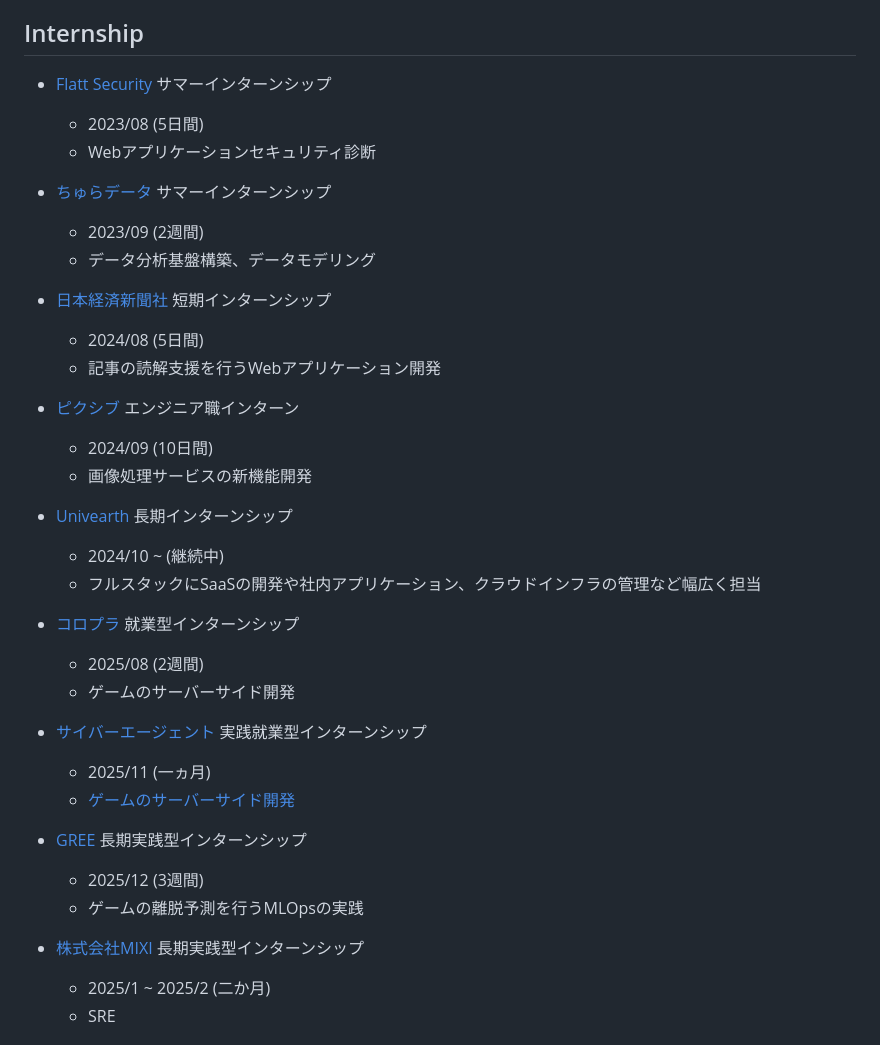
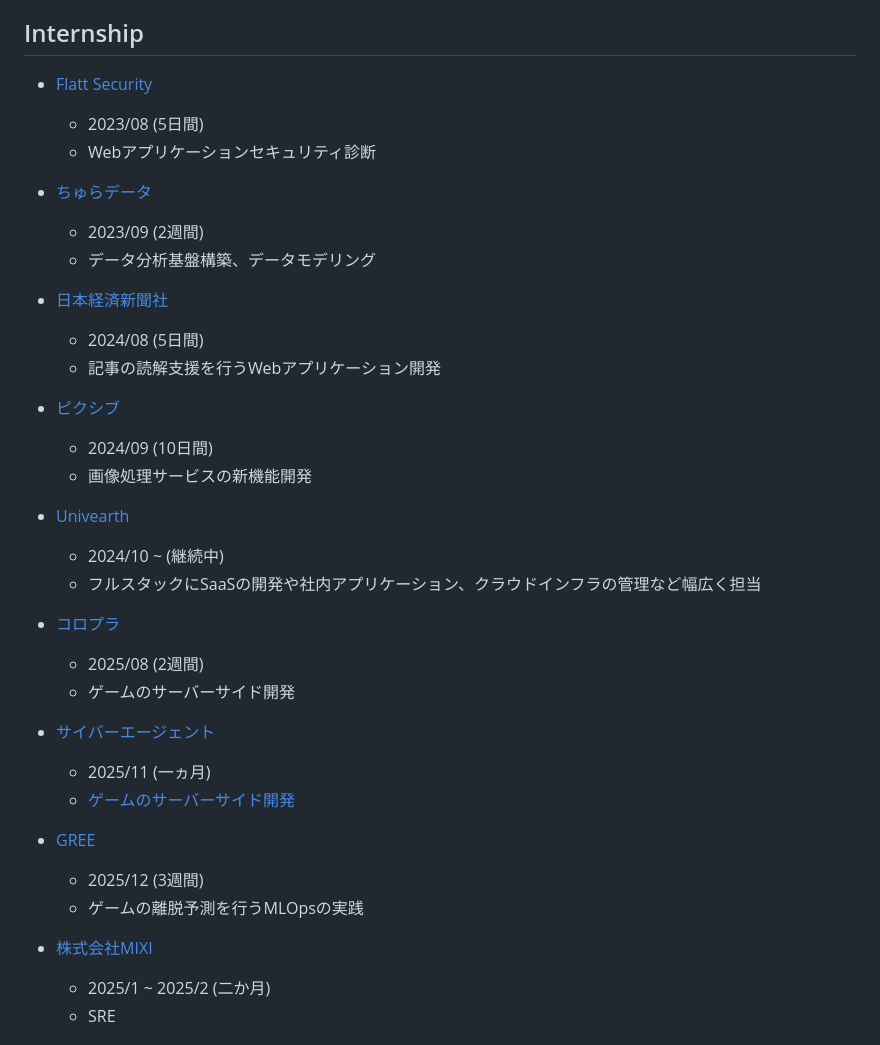
Before and after one commit to yashikota/yashikota.com, a Markdown page: src/data/about.md, the part around the change. GitHub-like rendering.

```diff
--- a/src/data/about.md
+++ b/src/data/about.md
@@ -145,39 +145,39 @@ https://docswell.com/user/kota
 
 ## Internship
 
-- [Flatt Security](https://flatt.tech) サマーインターンシップ
+- [Flatt Security](https://flatt.tech)
   - 2023/08 (5日間)
   - Webアプリケーションセキュリティ診断
 
-- [ちゅらデータ](https://churadata.okinawa) サマーインターンシップ
+- [ちゅらデータ](https://churadata.okinawa)
   - 2023/09 (2週間)
   - データ分析基盤構築、データモデリング
 
-- [日本経済新聞社](https://www.nikkei.co.jp/nikkeiinfo) 短期インターンシップ
+- [日本経済新聞社](https://www.nikkei.co.jp/nikkeiinfo)
   - 2024/08 (5日間)
   - 記事の読解支援を行うWebアプリケーション開発
 
-- [ピクシブ](https://www.pixiv.co.jp) エンジニア職インターン
+- [ピクシブ](https://www.pixiv.co.jp)
   - 2024/09 (10日間)
   - 画像処理サービスの新機能開発
 
-- [Univearth](https://www.univearth.co.jp) 長期インターンシップ
+- [Univearth](https://www.univearth.co.jp)
   - 2024/10 ~ (継続中)
   - フルスタックにSaaSの開発や社内アプリケーション、クラウドインフラの管理など幅広く担当
 
-- [コロプラ](https://colopl.co.jp) 就業型インターンシップ
+- [コロプラ](https://colopl.co.jp)
   - 2025/08 (2週間)
   - ゲームのサーバーサイド開発
 
-- [サイバーエージェント](https://www.cyberagent.co.jp) 実践就業型インターンシップ
+- [サイバーエージェント](https://www.cyberagent.co.jp)
   - 2025/11 (一ヵ月)
   - [ゲームのサーバーサイド開発](https://developers.cyberagent.co.jp/blog/archives/60181)
 
-- [GREE](https://gree.jp) 長期実践型インターンシップ
+- [GREE](https://gree.jp)
   - 2025/12 (3週間)
   - ゲームの離脱予測を行うMLOpsの実践
 
-- [株式会社MIXI](https://mixi.co.jp) 長期実践型インターンシップ
+- [株式会社MIXI](https://mixi.co.jp)
   - 2025/1 ~ 2025/2 (二か月)
   - SRE
 
```
